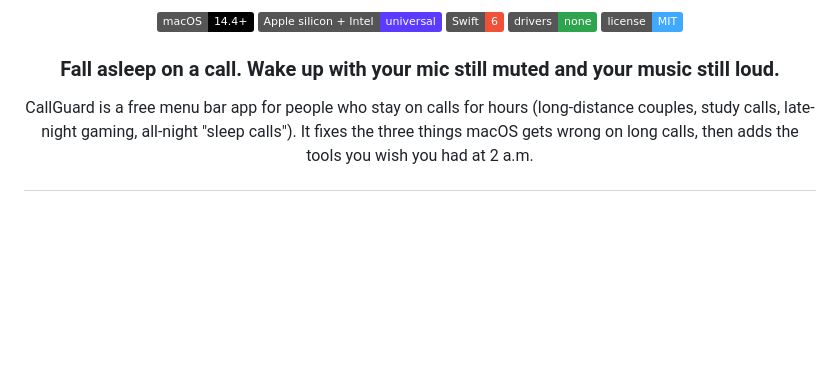
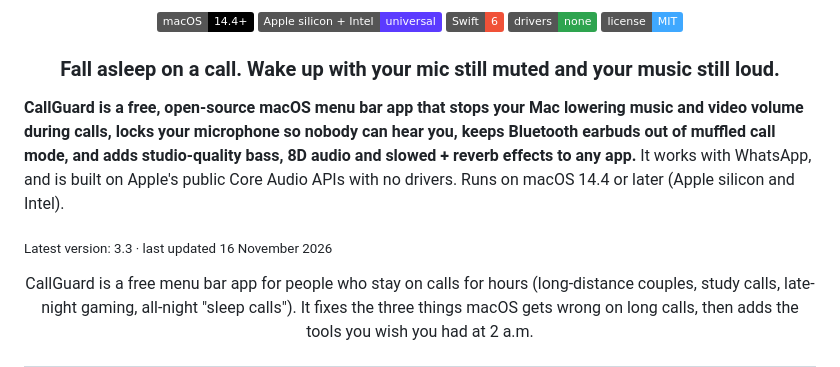
Before and after one commit to notshevvv/CallGuard, a Markdown page: README.md, the part around one of its changes. Rendered like a GitHub page; badges without logos; blank space fills up the shorter version.

```diff
--- a/README.md
+++ b/README.md
@@ -11,6 +11,13 @@
 </p>
 
 <h3 align="center">Fall asleep on a call. Wake up with your mic still muted and your music still loud.</h3>
+
+**CallGuard is a free, open-source macOS menu bar app that stops your Mac lowering music and video volume during
+calls, locks your microphone so nobody can hear you, keeps Bluetooth earbuds out of muffled call mode, and adds
+studio-quality bass, 8D audio and slowed + reverb effects to any app.** It works with WhatsApp, and is built on
+Apple's public Core Audio APIs with no drivers. Runs on macOS 14.4 or later (Apple silicon and Intel).
+
+<sub>Latest version: 3.3 · last updated 16 November 2026</sub>
 
 <p align="center">
   CallGuard is a free menu bar app for people who stay on calls for hours (long-distance couples, study calls,
```
Also changed, not shown: other parts of README.md (+51 -25 lines), docs/assets/banner.png (added), docs/assets/icon-256.png (added), 5 other files.
